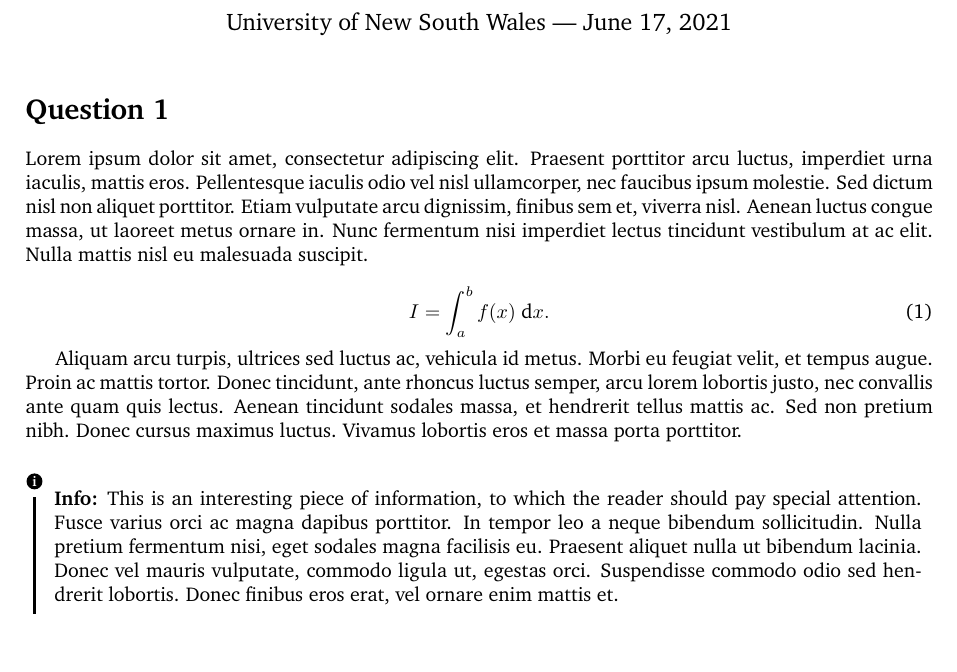
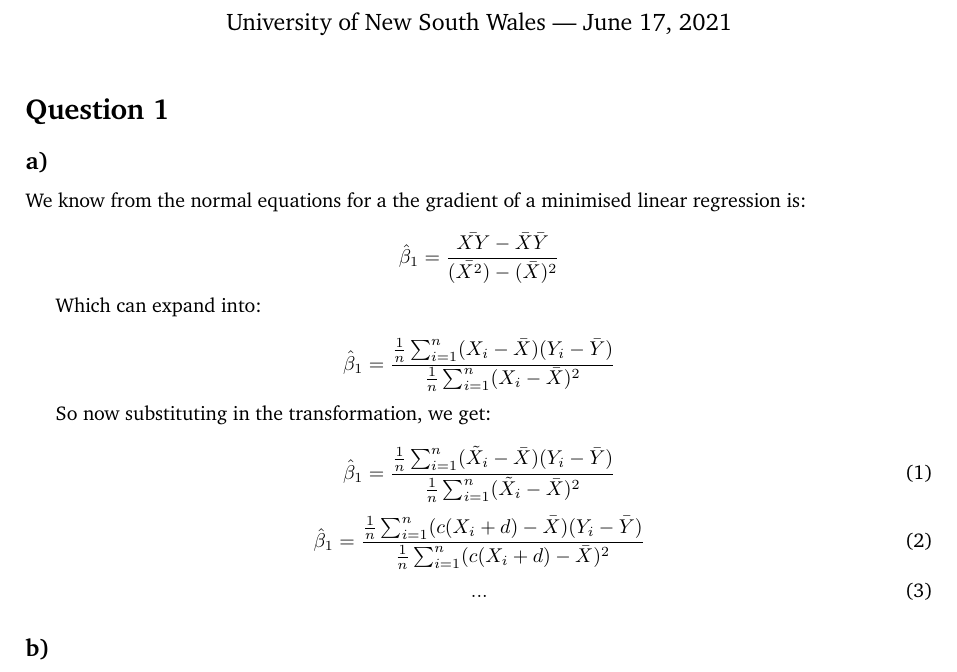
Before and after one commit to william-coulter/COMP9417_Homework_1, a LaTeX document (latex/__latexindent_temp.tex): part of the page, cut so that both start at the same text. Compiled offline with pdfLaTeX.

Commit message:
First attempt at q1

```diff
--- a/latex/__latexindent_temp.tex
+++ b/latex/__latexindent_temp.tex
@@ -33,6 +33,11 @@
 
 \date{University of New South Wales --- \today} % University, school and/or department name(s) and a date
 
+\newcommand\simplelrg{\hat{\beta}_{1} = \frac{\bar{XY} - \bar{X}\bar{Y}}{\bar{(X^2)} - (\bar{X})^2}}
+
+\newcommand\sumlrg{\frac{1}{n}\sum_{i=1}^{n}(}
+\newcommand\expandedlrg{\hat{\beta}_{1} = \frac{\sumlrg{}X_{i} - \bar{X})(Y_{i} - \bar{Y})}{\sumlrg{}X_{i} - \bar{X})^2}}
+
 %----------------------------------------------------------------------------------------
 
 \begin{document}
@@ -45,18 +50,39 @@
 
 \section*{Question 1} % Unnumbered section
 
-Lorem ipsum dolor sit amet, consectetur adipiscing elit. Praesent porttitor arcu luctus, imperdiet urna iaculis, mattis eros. Pellentesque iaculis odio vel nisl ullamcorper, nec faucibus ipsum molestie. Sed dictum nisl non aliquet porttitor. Etiam vulputate arcu dignissim, finibus sem et, viverra nisl. Aenean luctus congue massa, ut laoreet metus ornare in. Nunc fermentum nisi imperdiet lectus tincidunt vestibulum at ac elit. Nulla mattis nisl eu malesuada suscipit.
+\subsection*{a)}
 
-% Math equation/formula
+We know from the normal equations for a the gradient of a minimised linear regression is:
+
+\begin{equation*}
+	\simplelrg{}
+\end{equation*}
+
+Which can expand into:
+
+\begin{equation*}
+	\expandedlrg{}
+\end{equation*}
+
+So now substituting in the transformation, we get:
+
 \begin{equation}
-	I = \int_{a}^{b} f(x) \; \text{d}x.
+	\hat{\beta}_{1} = \frac{\sumlrg{}\tilde{X}_{i} - \bar{X})(Y_{i} - \bar{Y})}{\sumlrg{}\tilde{X}_{i} - \bar{X})^2}
+\end{equation}
+\begin{equation}
+	\hat{\beta}_{1} = \frac{\sumlrg{}c(X_{i} + d) - \bar{X})(Y_{i} - \bar{Y})}{\sumlrg{}c(X_{i} + d) - \bar{X})^2}
+\end{equation}
+\begin{equation}
+	...
 \end{equation}
 
-Aliquam arcu turpis, ultrices sed luctus ac, vehicula id metus. Morbi eu feugiat velit, et tempus augue. Proin ac mattis tortor. Donec tincidunt, ante rhoncus luctus semper, arcu lorem lobortis justo, nec convallis ante quam quis lectus. Aenean tincidunt sodales massa, et hendrerit tellus mattis ac. Sed non pretium nibh. Donec cursus maximus luctus. Vivamus lobortis eros et massa porta porttitor.
+\subsection*{b)}
 
-\begin{info} % Information block
-	This is an interesting piece of information, to which the reader should pay special attention. Fusce varius orci ac magna dapibus porttitor. In tempor leo a neque bibendum sollicitudin. Nulla pretium fermentum nisi, eget sodales magna facilisis eu. Praesent aliquet nulla ut bibendum lacinia. Donec vel mauris vulputate, commodo ligula ut, egestas orci. Suspendisse commodo odio sed hendrerit lobortis. Donec finibus eros erat, vel ornare enim mattis et.
-\end{info}
+
+
+% \begin{info} % Information block
+% 	This is an interesting piece of information, to which the reader should pay special attention. Fusce varius orci ac magna dapibus porttitor. In tempor leo a neque bibendum sollicitudin. Nulla pretium fermentum nisi, eget sodales magna facilisis eu. Praesent aliquet nulla ut bibendum lacinia. Donec vel mauris vulputate, commodo ligula ut, egestas orci. Suspendisse commodo odio sed hendrerit lobortis. Donec finibus eros erat, vel ornare enim mattis et.
+% \end{info}
 
 %----------------------------------------------------------------------------------------
 %	PROBLEM 1
```
Also changed, not shown: latex/main.tex (+33 -7 lines), latex/main.pdf, 5 other files.
